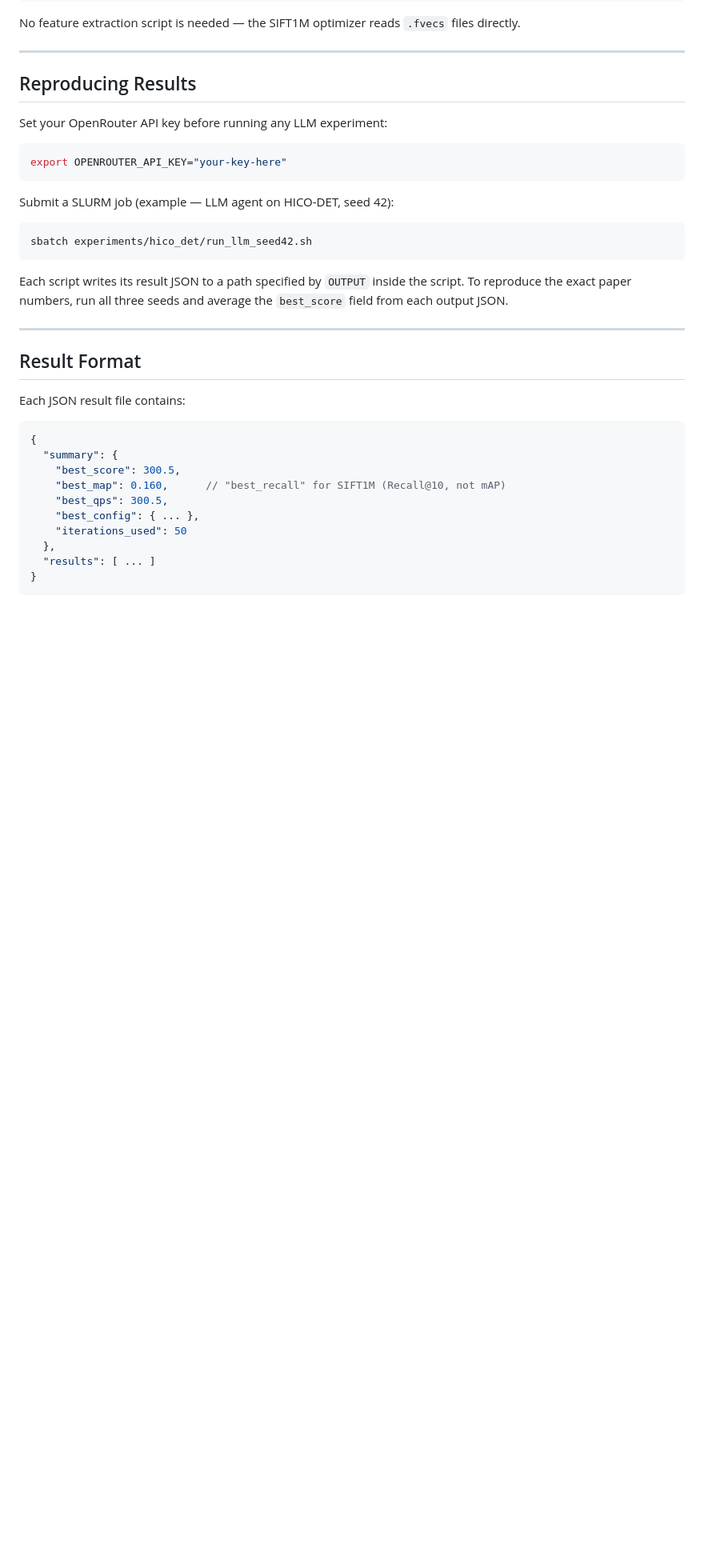
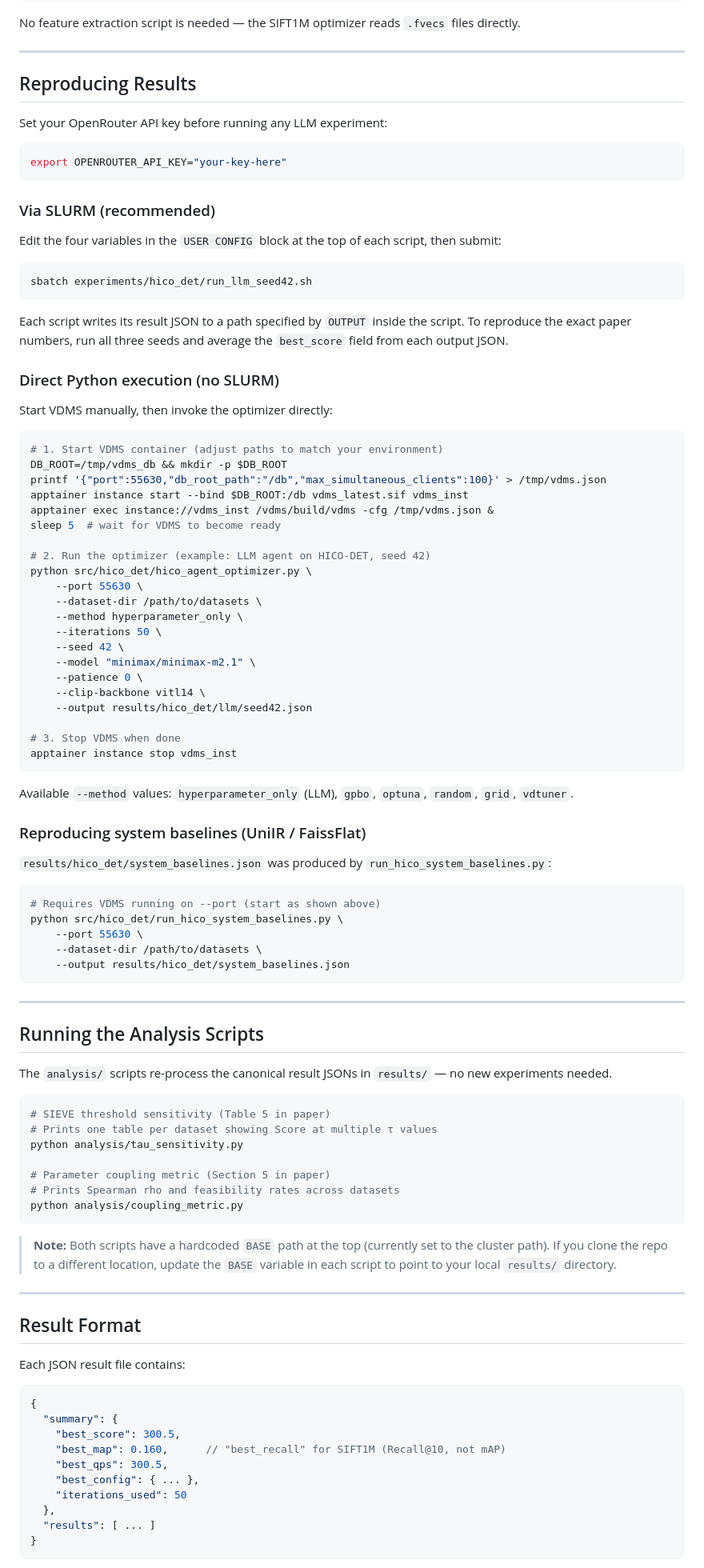
Before and after one commit to shahrzadesmat/Agentic_VDMS, a Markdown page: README.md, the part around one of its changes. Shown at 80% size. Rendered like a GitHub page; blank space fills up the shorter version.

Commit message:
Fix medium audit issues: VDMS setup, analysis usage, non-SLURM path, baselines
- Document VDMS container build from IntelLabs/vdms Docker image via Apptainer
- Add direct Python execution path (no SLURM) with full example for HICO-DET LLM run
- Document system_baselines.json provenance (run_hico_system_baselines.py command)
- Add Analysis section with usage instructions for tau_sensitivity.py and
  coupling_metric.py; note hardcoded BASE path that needs updating on clone
- Flag missing compute_gldv2_gt.py in GLDv2 data prep with workaround note

````diff
--- a/README.md
+++ b/README.md
@@ -162,12 +176,72 @@ Set your OpenRouter API key before running any LLM experiment:
 export OPENROUTER_API_KEY="your-key-here"
 ```
 
-Submit a SLURM job (example — LLM agent on HICO-DET, seed 42):
+### Via SLURM (recommended)
+
+Edit the four variables in the `USER CONFIG` block at the top of each script, then submit:
 ```bash
 sbatch experiments/hico_det/run_llm_seed42.sh
 ```
 
 Each script writes its result JSON to a path specified by `OUTPUT` inside the script. To reproduce the exact paper numbers, run all three seeds and average the `best_score` field from each output JSON.
+
+### Direct Python execution (no SLURM)
+
+Start VDMS manually, then invoke the optimizer directly:
+```bash
+# 1. Start VDMS container (adjust paths to match your environment)
+DB_ROOT=/tmp/vdms_db && mkdir -p $DB_ROOT
+printf '{"port":55630,"db_root_path":"/db","max_simultaneous_clients":100}' > /tmp/vdms.json
+apptainer instance start --bind $DB_ROOT:/db vdms_latest.sif vdms_inst
+apptainer exec instance://vdms_inst /vdms/build/vdms -cfg /tmp/vdms.json &
+sleep 5  # wait for VDMS to become ready
+
+# 2. Run the optimizer (example: LLM agent on HICO-DET, seed 42)
+python src/hico_det/hico_agent_optimizer.py \
+    --port 55630 \
+    --dataset-dir /path/to/datasets \
+    --method hyperparameter_only \
+    --iterations 50 \
+    --seed 42 \
+    --model "minimax/minimax-m2.1" \
+    --patience 0 \
+    --clip-backbone vitl14 \
+    --output results/hico_det/llm/seed42.json
+
+# 3. Stop VDMS when done
+apptainer instance stop vdms_inst
+```
+
+Available `--method` values: `hyperparameter_only` (LLM), `gpbo`, `optuna`, `random`, `grid`, `vdtuner`.
+
+### Reproducing system baselines (UniIR / FaissFlat)
+
+`results/hico_det/system_baselines.json` was produced by `run_hico_system_baselines.py`:
+```bash
+# Requires VDMS running on --port (start as shown above)
+python src/hico_det/run_hico_system_baselines.py \
+    --port 55630 \
+    --dataset-dir /path/to/datasets \
+    --output results/hico_det/system_baselines.json
+```
+
+---
+
+## Running the Analysis Scripts
+
+The `analysis/` scripts re-process the canonical result JSONs in `results/` — no new experiments needed.
+
+```bash
+# SIEVE threshold sensitivity (Table 5 in paper)
+# Prints one table per dataset showing Score at multiple τ values
+python analysis/tau_sensitivity.py
+
+# Parameter coupling metric (Section 5 in paper)
+# Prints Spearman rho and feasibility rates across datasets
+python analysis/coupling_metric.py
+```
+
+> **Note:** Both scripts have a hardcoded `BASE` path at the top (currently set to the cluster path). If you clone the repo to a different location, update the `BASE` variable in each script to point to your local `results/` directory.
 
 ---
 
````
Also changed, not shown: other parts of README.md (+16 -2 lines).
